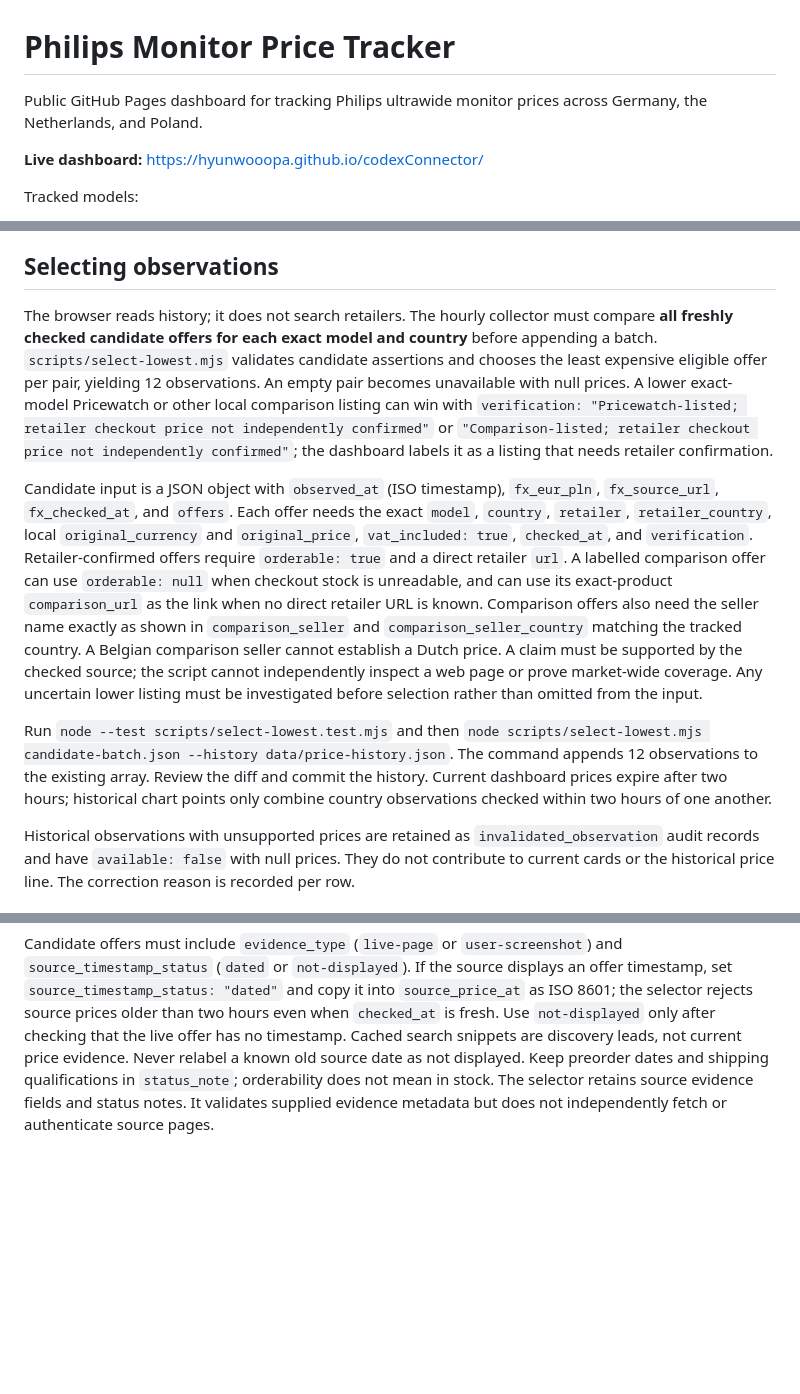
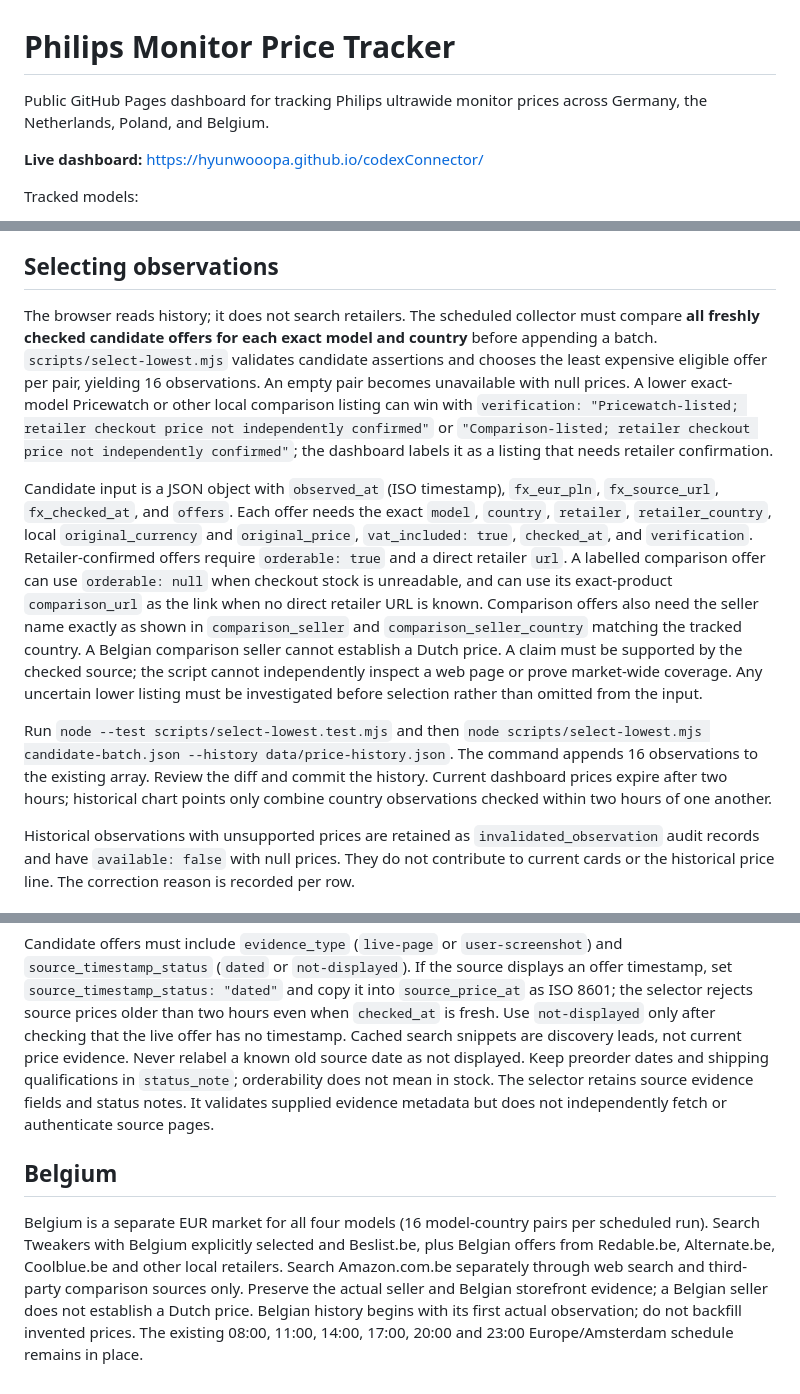
Before and after one commit to hyunwooOpa/codexConnector, a Markdown page: README.md, 3 parts joined by grey strips. GitHub-like rendering; blank space fills up the shorter version.

Commit message:
Add Belgium as fourth tracked price market

```diff
--- a/README.md
+++ b/README.md
@@ -1,6 +1,6 @@
 # Philips Monitor Price Tracker
 
-Public GitHub Pages dashboard for tracking Philips ultrawide monitor prices across Germany, the Netherlands, and Poland.
+Public GitHub Pages dashboard for tracking Philips ultrawide monitor prices across Germany, the Netherlands, Poland, and Belgium.
 
 **Live dashboard:** https://hyunwooopa.github.io/codexConnector/
 
@@ -18,14 +18,18 @@ Price checks include [Amazon.nl](https://www.amazon.nl/), [Amazon.de](https://ww
 
 ## Selecting observations
 
-The browser reads history; it does not search retailers. The hourly collector must compare **all freshly checked candidate offers for each exact model and country** before appending a batch. `scripts/select-lowest.mjs` validates candidate assertions and chooses the least expensive eligible offer per pair, yielding 12 observations. An empty pair becomes unavailable with null prices. A lower exact-model Pricewatch or other local comparison listing can win with `verification: "Pricewatch-listed; retailer checkout price not independently confirmed"` or `"Comparison-listed; retailer checkout price not independently confirmed"`; the dashboard labels it as a listing that needs retailer confirmation.
+The browser reads history; it does not search retailers. The scheduled collector must compare **all freshly checked candidate offers for each exact model and country** before appending a batch. `scripts/select-lowest.mjs` validates candidate assertions and chooses the least expensive eligible offer per pair, yielding 16 observations. An empty pair becomes unavailable with null prices. A lower exact-model Pricewatch or other local comparison listing can win with `verification: "Pricewatch-listed; retailer checkout price not independently confirmed"` or `"Comparison-listed; retailer checkout price not independently confirmed"`; the dashboard labels it as a listing that needs retailer confirmation.
 
 Candidate input is a JSON object with `observed_at` (ISO timestamp), `fx_eur_pln`, `fx_source_url`, `fx_checked_at`, and `offers`. Each offer needs the exact `model`, `country`, `retailer`, `retailer_country`, local `original_currency` and `original_price`, `vat_included: true`, `checked_at`, and `verification`. Retailer-confirmed offers require `orderable: true` and a direct retailer `url`. A labelled comparison offer can use `orderable: null` when checkout stock is unreadable, and can use its exact-product `comparison_url` as the link when no direct retailer URL is known. Comparison offers also need the seller name exactly as shown in `comparison_seller` and `comparison_seller_country` matching the tracked country. A Belgian comparison seller cannot establish a Dutch price. A claim must be supported by the checked source; the script cannot independently inspect a web page or prove market-wide coverage. Any uncertain lower listing must be investigated before selection rather than omitted from the input.
 
-Run `node --test scripts/select-lowest.test.mjs` and then `node scripts/select-lowest.mjs candidate-batch.json --history data/price-history.json`. The command appends 12 observations to the existing array. Review the diff and commit the history. Current dashboard prices expire after two hours; historical chart points only combine country observations checked within two hours of one another.
+Run `node --test scripts/select-lowest.test.mjs` and then `node scripts/select-lowest.mjs candidate-batch.json --history data/price-history.json`. The command appends 16 observations to the existing array. Review the diff and commit the history. Current dashboard prices expire after two hours; historical chart points only combine country observations checked within two hours of one another.
 
 Historical observations with unsupported prices are retained as `invalidated_observation` audit records and have `available: false` with null prices. They do not contribute to current cards or the historical price line. The correction reason is recorded per row.
 
 ## Price evidence freshness
 
 Candidate offers must include `evidence_type` (`live-page` or `user-screenshot`) and `source_timestamp_status` (`dated` or `not-displayed`). If the source displays an offer timestamp, set `source_timestamp_status: "dated"` and copy it into `source_price_at` as ISO 8601; the selector rejects source prices older than two hours even when `checked_at` is fresh. Use `not-displayed` only after checking that the live offer has no timestamp. Cached search snippets are discovery leads, not current price evidence. Never relabel a known old source date as not displayed. Keep preorder dates and shipping qualifications in `status_note`; orderability does not mean in stock. The selector retains source evidence fields and status notes. It validates supplied evidence metadata but does not independently fetch or authenticate source pages.
+
+## Belgium
+
+Belgium is a separate EUR market for all four models (16 model-country pairs per scheduled run). Search Tweakers with Belgium explicitly selected and Beslist.be, plus Belgian offers from Redable.be, Alternate.be, Coolblue.be and other local retailers. Search Amazon.com.be separately through web search and third-party comparison sources only. Preserve the actual seller and Belgian storefront evidence; a Belgian seller does not establish a Dutch price. Belgian history begins with its first actual observation; do not backfill invented prices. The existing 08:00, 11:00, 14:00, 17:00, 20:00 and 23:00 Europe/Amsterdam schedule remains in place.
```
